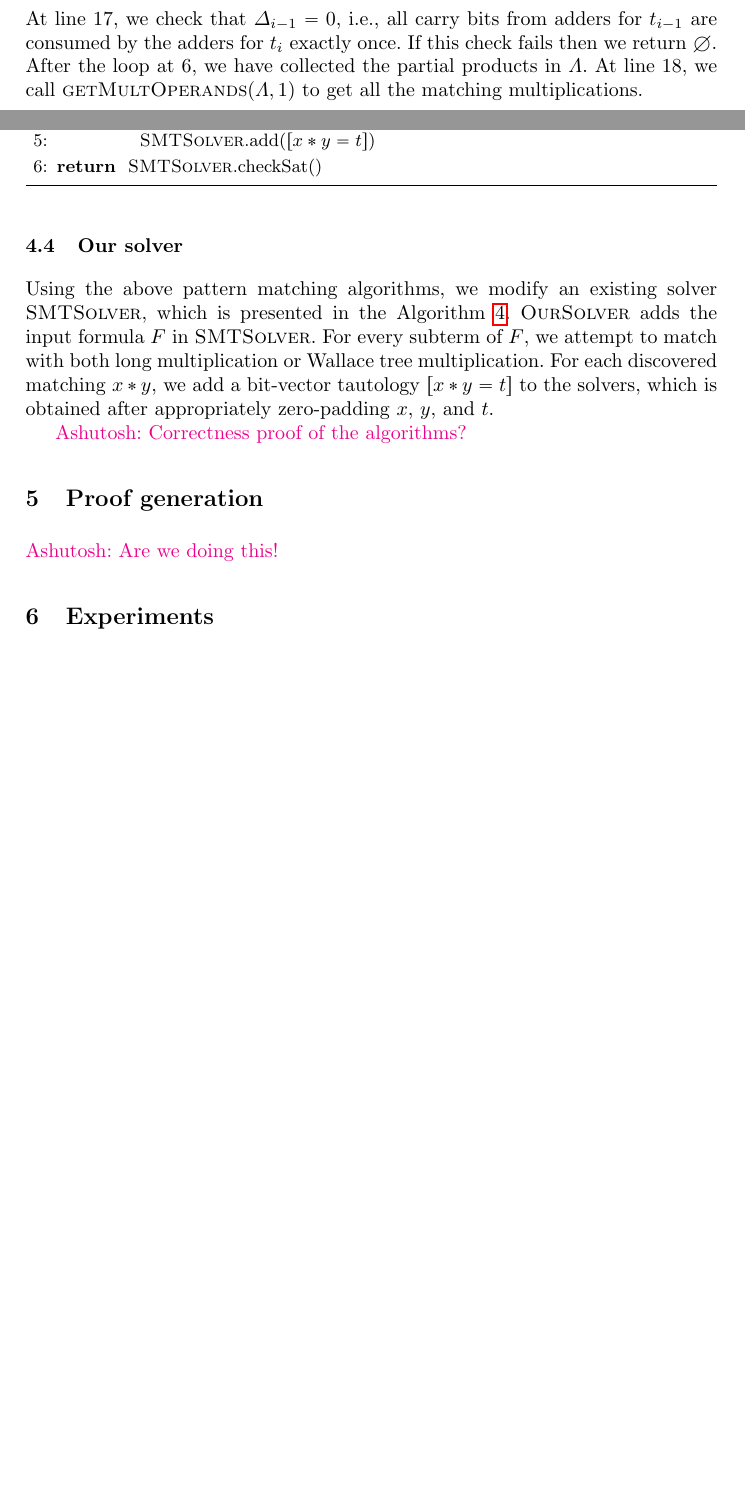
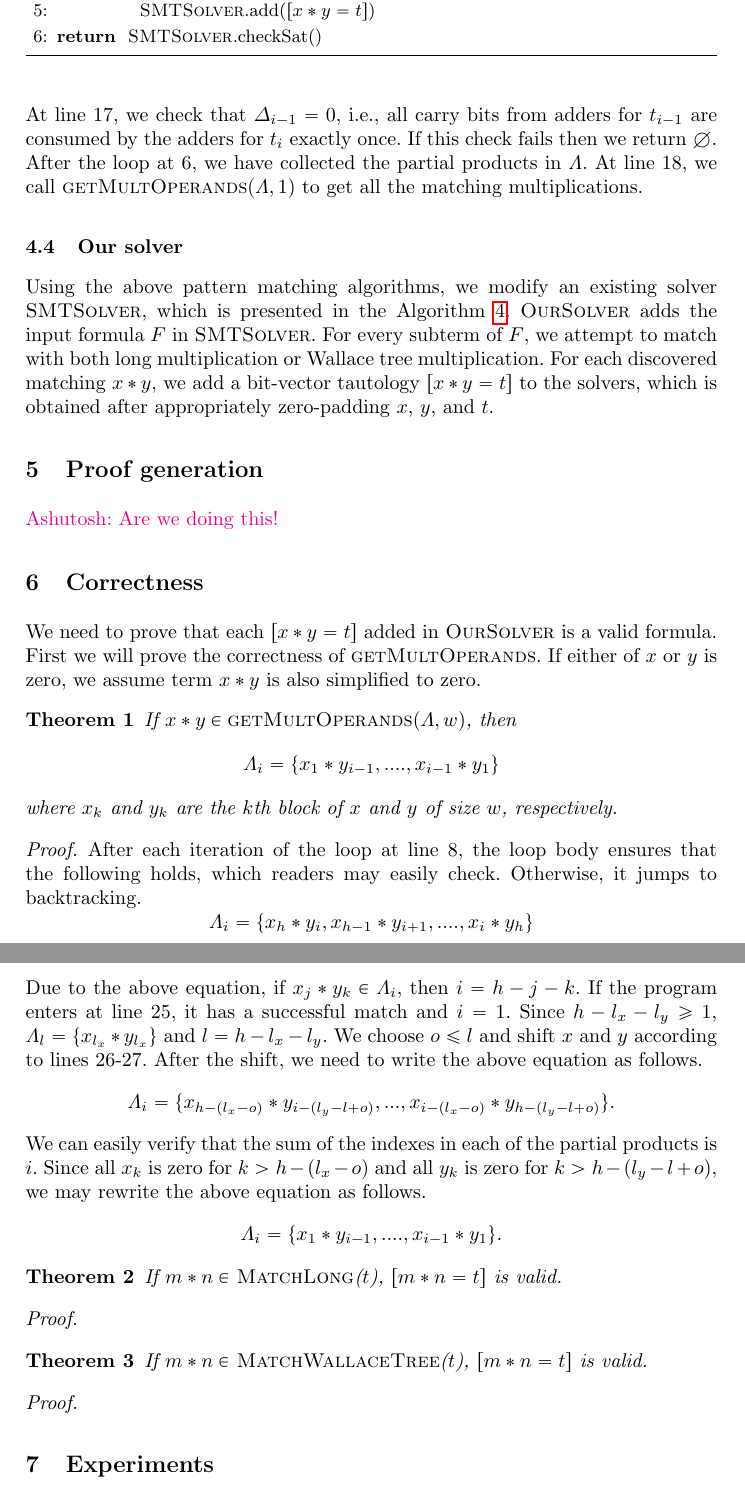
Before and after one commit to rahuljain1989/Bit-vector-multiplication-pattern, a LaTeX paper (paper/main.tex, which reads paper/correct.tex, paper/pattern.tex): two parts of pages 9 and 10 of 12 before the commit and two parts of pages 10 and 11 of 13 after it, joined at a grey line, cut so that both start at the same text, the shorter picture padded with empty space. Compiled offline with pdfLaTeX; a LaTeX package or settings file that is missing is left out.

Commit message:
correctness theorem 1 added

```diff
--- /dev/null
+++ b/paper/correct.tex
@@ -0,0 +1,64 @@
+We need to prove that each $[x*y = t]$ added in $\textsc{OurSolver}$
+is a valid formula.
+%
+First we will prove the correctness of $\textsc{getMultOperands}$.
+%
+If either of $x$ or $y$ is zero, we assume term $x*y$ is also simplified to zero.
+\begin{thm}
+ If $ x*y \in \textsc{getMultOperands}(\Lambda,w)$, then
+ $$
+ \Lambda_i = \{ x_1*y_{i-1},....,x_{i-1}*y_1 \}
+ $$
+  where $x_k$ and $y_k$ are the $k$th block of $x$ and $y$ of size
+$w$, respectively.
+\end{thm}
+\begin{proof}
+  After each iteration of the loop at line 8,
+  the loop body ensures that the following holds, which readers
+  may easily check.
+  Otherwise, it jumps to backtracking.
+  $$
+  \Lambda_i = \{ x_h*y_{i}, x_{h-1}*y_{i+1},....,x_{i}*y_h \}
+  $$
+  Due to the above equation,
+  if $x_j*y_k \in \Lambda_i$, then $ i = h-j-k$.
+  %
+  If the program enters at line 25, it has a successful match and $i=1$.
+  Since $h-l_x -l_y \geq 1$, $\Lambda_l = \{x_{l_x}*y_{l_x}\}$
+  and $l = h - l_x - l_y$.
+  %
+  We choose $o \leq l$ and shift $x$ and $y$ according to lines 26-27.
+  After the shift, we need to write the above equation as follows.
+  $$
+  \Lambda_i = \{ x_{h-(l_x-o)}*y_{i-(l_y-l+o)},...,x_{i-(l_x-o)}*y_{h-(l_y-l+o)} \}.
+  $$
+  We can easily verify that the sum of the indexes in each of the partial products
+  is $i$.
+  %
+  Since all $x_k$ is zero for $k > h-(l_x-o)$ and all $y_k$ is zero for $k > h-(l_y-l+o)$,
+  we may rewrite the above equation as follows.
+  $$
+  \Lambda_i = \{ x_1*y_{i-1},....,x_{i-1}*y_1 \}.
+  $$
+\end{proof}
+
+\begin{thm}
+  If $m*n\in$ \textsc{MatchLong}($t$), $[m*n = t]$ is valid.
+\end{thm}
+\begin{proof}
+
+\end{proof}
+
+\begin{thm}
+  If $m*n\in$ \textsc{MatchWallaceTree}($t$), $[m*n = t]$ is valid.
+\end{thm}
+\begin{proof}
+
+\end{proof}
+
+%--------------------- DO NOT ERASE BELOW THIS LINE --------------------------
+
+%%% Local Variables:
+%%% mode: latex
+%%% TeX-master: "main"
+%%% End:
--- a/paper/main.tex
+++ b/paper/main.tex
@@ -35,9 +35,14 @@
 \label{sec:pattern}
 \input{pattern}
 
+\section{Correctness}
+\label{sec:correct}
+\input{correct}
+
 \section{Experiments}
 \label{sec:experiments}
 \input{experiments}
+
 
 \section{Related Work}
 \label{sec:related}
--- a/paper/pattern.tex
+++ b/paper/pattern.tex
@@ -222,7 +233,6 @@ to the solvers, which is obtained after
 appropriately zero-padding $x$, $y$, and $t$.
 
 
-\ashu{Correctness proof of the algorithms?}
 
 \section{Proof generation}
 \ashu{Are we doing this!}
```
Also changed, not shown: paper/alg-get-operand.tex (+5 -2 lines), paper/prelim.tex (+1 -1 lines), paper/pattern.tex (15 more changed lines).
